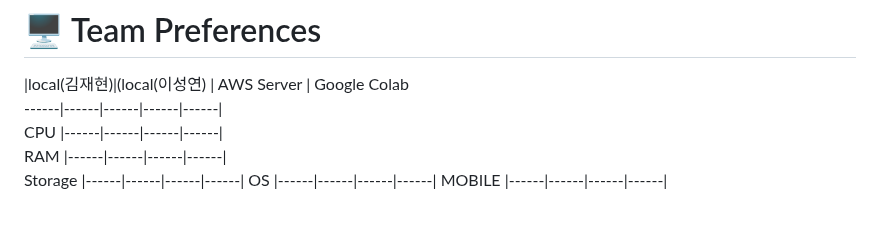
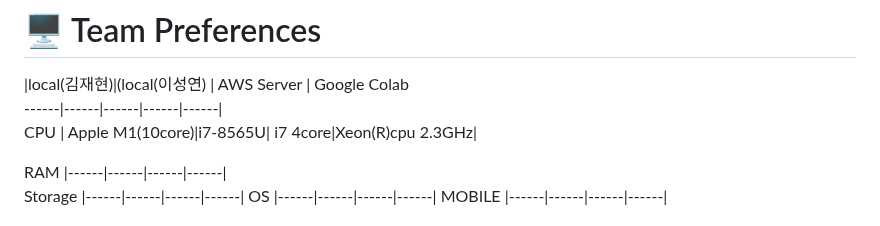
Before and after one commit to jh941213/Logistics-Project, a Markdown page: README.md, the part around the change. Drawn GitHub-style.

```diff
--- a/README.md
+++ b/README.md
@@ -12,7 +12,8 @@ Team Leader|Team Member|
 # 🖥️ Team Preferences
 |local(김재현)|(local(이성연) | AWS Server | Google Colab
 ------|------|------|------|------|
-CPU |------|------|------|------|
+CPU | Apple M1(10core)|i7-8565U| i7 4core|Xeon(R)cpu 2.3GHz|
+
 RAM |------|------|------|------|
 Storage |------|------|------|------|
 OS |------|------|------|------|
```
